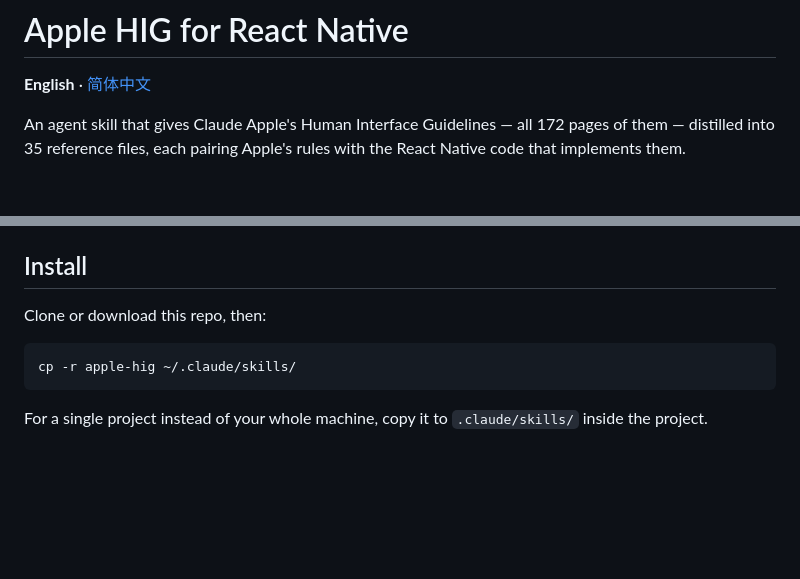
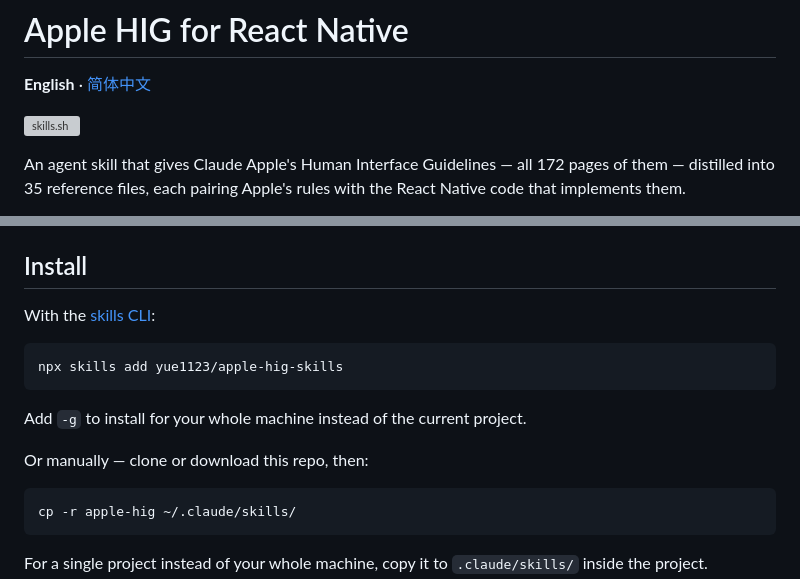
Before and after one commit to yue1123/apple-hig-skills, a Markdown page: README.md, 2 parts joined by grey strips. GitHub-like rendering; blank space fills up the shorter version; grey boxes are pictures that could not be loaded.

Commit message:
docs: add skills.sh install command and badge

````diff
--- a/README.md
+++ b/README.md
@@ -1,6 +1,8 @@
 # Apple HIG for React Native
 
 **English** · [简体中文](README.zh-CN.md)
+
+[![skills.sh](https://skills.sh/b/yue1123/apple-hig-skills)](https://skills.sh/yue1123/apple-hig-skills)
 
 An agent skill that gives Claude Apple's Human Interface Guidelines — all 172 pages of them — distilled into 35 reference files, each pairing Apple's rules with the React Native code that implements them.
 
@@ -15,7 +17,15 @@ This skill removes the approximating. **Never guess at a value** — hit targets
 
 ## Install
 
-Clone or download this repo, then:
+With the [skills CLI](https://skills.sh):
+
+```bash
+npx skills add yue1123/apple-hig-skills
+```
+
+Add `-g` to install for your whole machine instead of the current project.
+
+Or manually — clone or download this repo, then:
 
 ```bash
 cp -r apple-hig ~/.claude/skills/
````
Also changed, not shown: README.zh-CN.md (+11 -1 lines).
